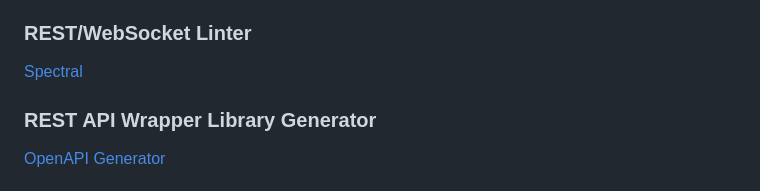
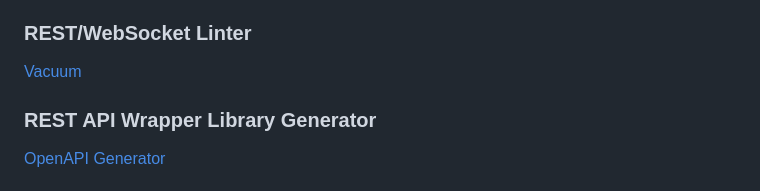
Before and after one commit to neelkamath/project-setup, a Markdown page: kotlin-jvm-backend.md, the part around the change. Rendered like a GitHub page.

```diff
--- a/kotlin-jvm-backend.md
+++ b/kotlin-jvm-backend.md
@@ -332,7 +332,7 @@ microservice, or an admin API to reset a value stored in the DB, create a REST A
 
 ### REST/WebSocket Linter
 
-[Spectral](https://github.com/stoplightio/spectral)
+[Vacuum](https://github.com/daveshanley/vacuum)
 
 ### REST API Wrapper Library Generator
 
```
